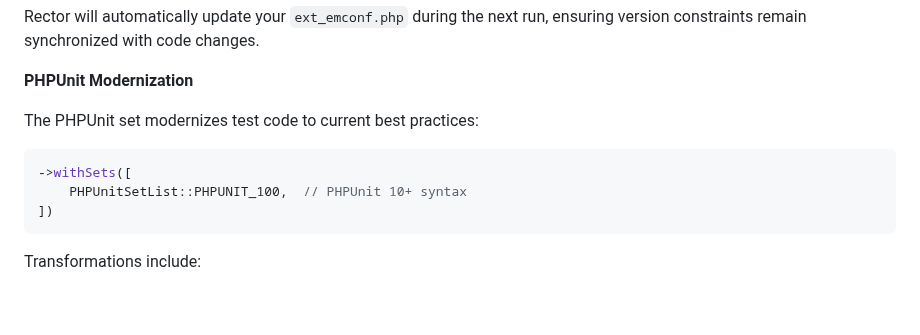
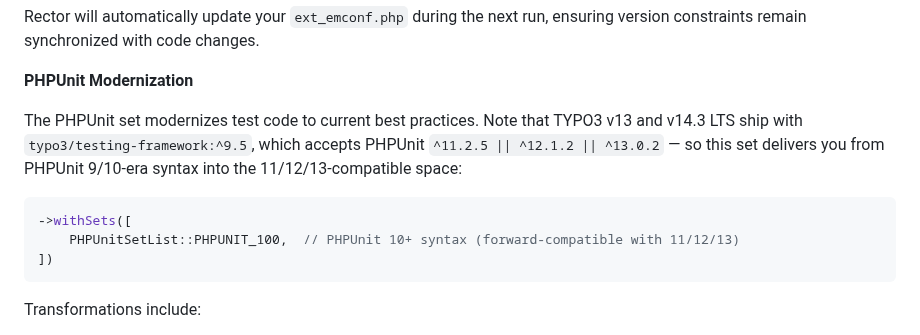
Before and after one commit to netresearch/typo3-conformance-skill, a Markdown page: README.md, the part around the change. Drawn GitHub-style; blank space fills up the shorter version.

Commit message:
fix(v14): review findings — attr polyfill + grep + addPlugin + README
Address review findings from Gemini/Copilot across three files:

- v13-v14-dual-compatibility.md 'Security attributes' section: the
  previous example misled about attribute dual-compatibility. PHP
  attributes are declarative and can't be wrapped in runtime
  class_exists() guards. Rewrite with three correct options:
  (a) don't guard if v13 never reflects the attributes on the class,
  (b) ship polyfill stub classes loaded only on v13, (c) branch the
  whole class definition. Show the polyfill-stub pattern as a
  concrete example.
- v14-deprecations.md addPlugin advice: 'drop 2nd/3rd args of
  addPlugin()' was misleading. Replace with explicit guidance:
  register plugins as CTypes via ExtensionUtility::registerPlugin()
  (v13+) or TCA overrides; addPItoST43() and plugin-type arg for
  addPlugin() are both removed.
- v14-deprecations.md grep regex: use 'grep -vE' (extended regex) so
  'function render(.*):' is interpreted as a regex pattern, not a
  literal with parens. Fix the over-escaped '@Extbase\\Annotation'
  to '@Extbase\Annotation' so it matches docblock input.
- README.md PHPUnit section: reconcile 'PHPUNIT_100' Rector target
  with the PHPUnit 11/12/13 range that testing-framework 9.5 pulls,
  noting PHPUNIT_100 is forward-compatible.

````diff
--- a/README.md
+++ b/README.md
@@ -312,11 +312,11 @@ Rector will automatically update your `ext_emconf.php` during the next run, ensu
 
 **PHPUnit Modernization**
 
-The PHPUnit set modernizes test code to current best practices:
+The PHPUnit set modernizes test code to current best practices. Note that TYPO3 v13 and v14.3 LTS ship with `typo3/testing-framework:^9.5`, which accepts PHPUnit `^11.2.5 || ^12.1.2 || ^13.0.2` — so this set delivers you from PHPUnit 9/10-era syntax into the 11/12/13-compatible space:
 
 ```php
 ->withSets([
-    PHPUnitSetList::PHPUNIT_100,  // PHPUnit 10+ syntax
+    PHPUnitSetList::PHPUNIT_100,  // PHPUnit 10+ syntax (forward-compatible with 11/12/13)
 ])
 ```
 
````
Also changed, not shown: 2 other files.
